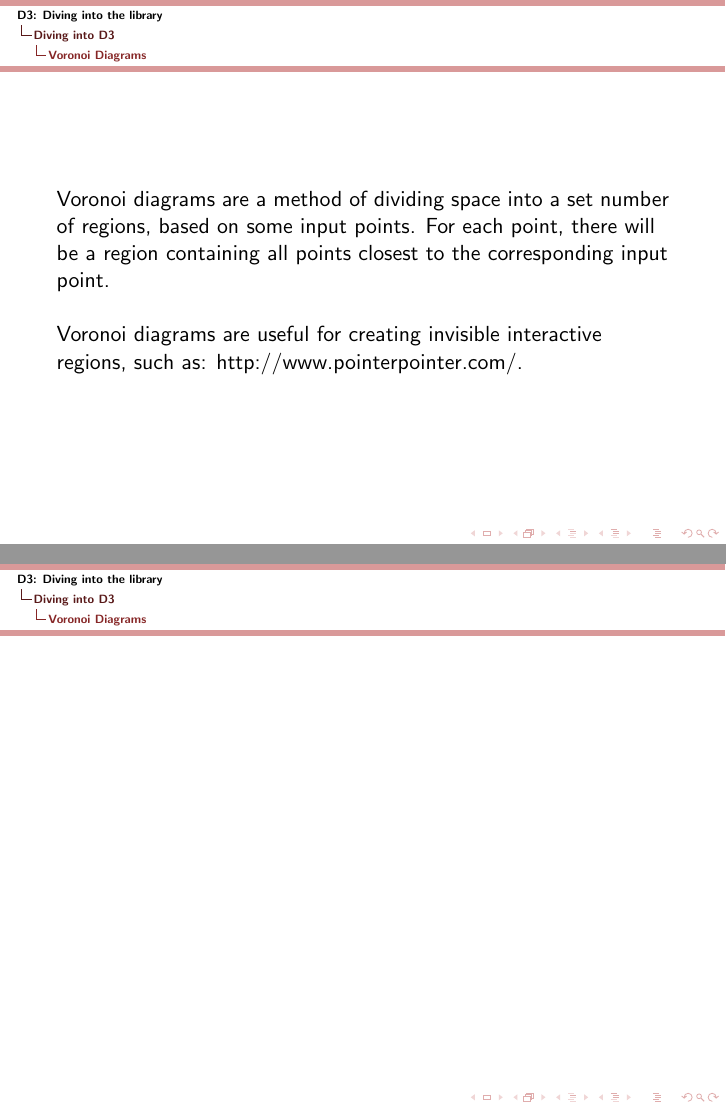
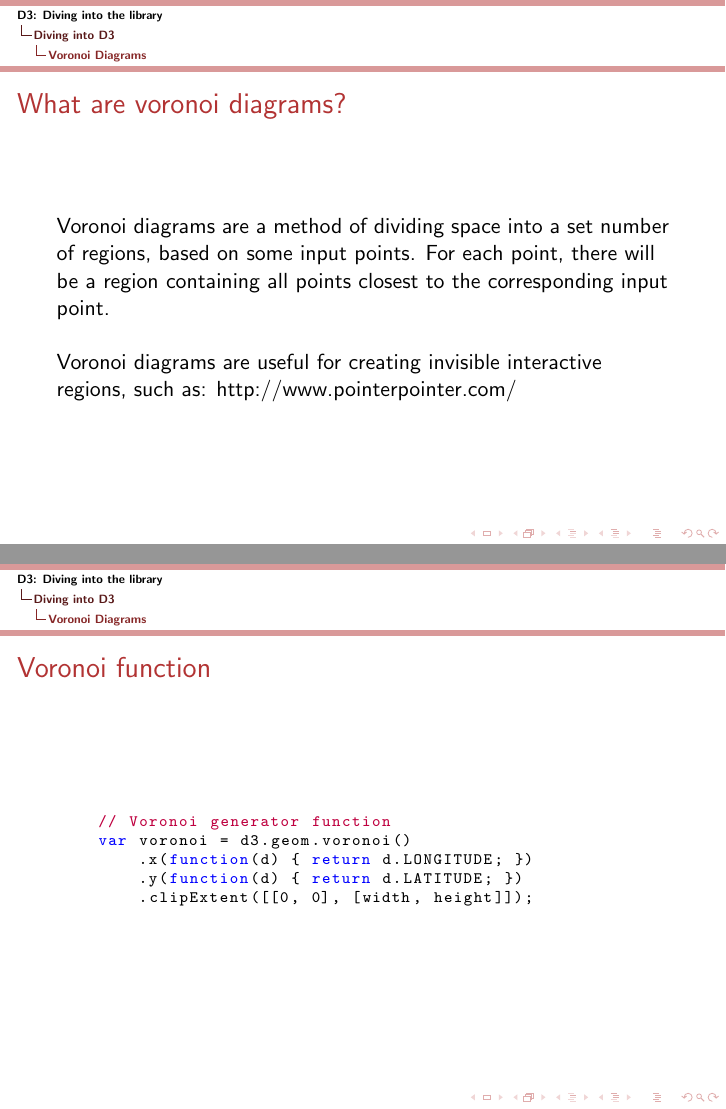
Before and after one commit to DrkSephy/d3-sandbox, LaTeX slides (presentation/October14th/divingintod3.tex): pages 37 and 38 of 50, joined at a grey line. Compiled offline with pdfLaTeX.

Commit message:
Updating diving into d3 presentation

```diff
--- a/presentation/October14th/divingintod3.tex
+++ b/presentation/October14th/divingintod3.tex
@@ -164,6 +164,15 @@
     \end{lstlisting}
 }
 
+\defverbatim[colored]\lstv{
+    \begin{lstlisting}
+    // Voronoi generator function
+    var voronoi = d3.geom.voronoi()
+        .x(function(d) { return d.LONGITUDE; })
+        .y(function(d) { return d.LATITUDE; })
+        .clipExtent([[0, 0], [width, height]]);
+    \end{lstlisting}
+}
 % Creates title page of slide show using above information
 \begin{frame}
   \titlepage
@@ -331,13 +340,16 @@
 
 \subsection{Voronoi Diagrams}
 \begin{frame}
+  \frametitle{What are voronoi diagrams?}
   Voronoi diagrams are a method of dividing space into a set number of regions, based on some input points. For each point, there will be a region containing all points closest to the corresponding input point.
   \newline
 
-  Voronoi diagrams are useful for creating invisible interactive regions, such as: http://www.pointerpointer.com/.
+  Voronoi diagrams are useful for creating invisible interactive regions, such as: http://www.pointerpointer.com/
 \end{frame}
 
 \begin{frame}
+  \frametitle{Voronoi function}
+  \lstv
 \end{frame}
 
 \subsection{D3 Selection Pattern}
```
Also changed, not shown: presentation/October14th/divingintod3.pdf.
